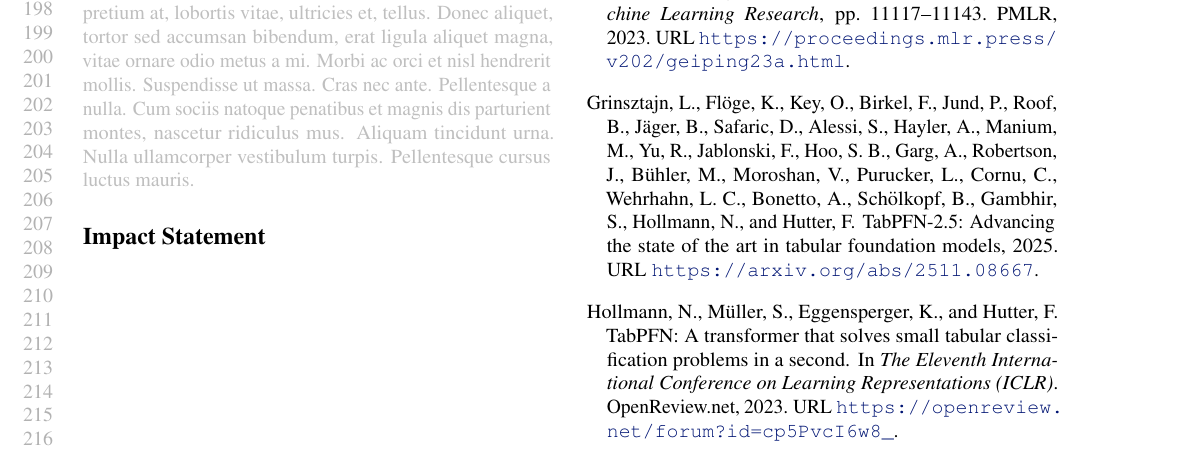
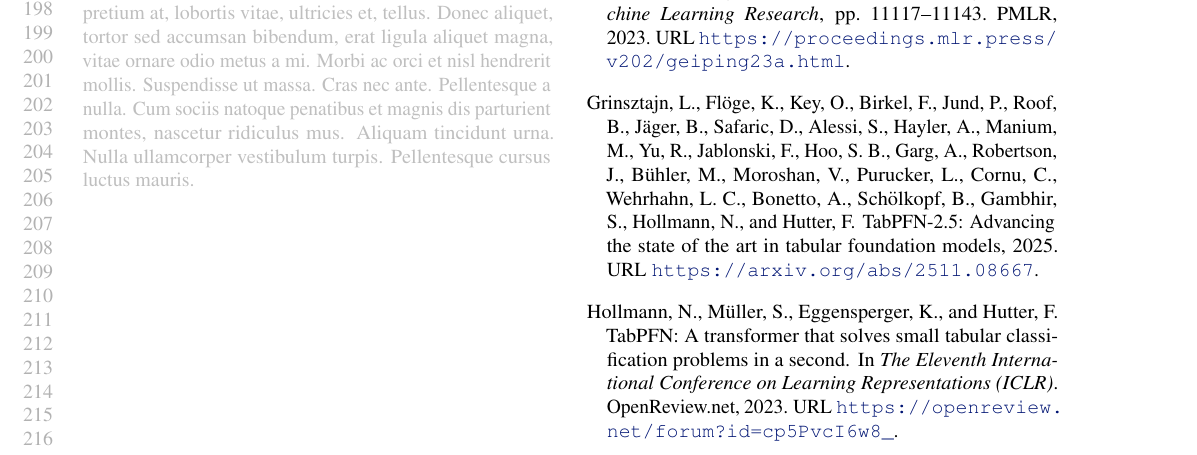
Before and after one commit to borawhocodess/modded-nanotabpfn, a LaTeX paper (main.tex): part of page 4 of 8, cut so that both start at the same text. Compiled offline with pdfLaTeX.

Commit message:
f33 remove impact statement

```diff
--- a/main.tex
+++ b/main.tex
@@ -329,8 +329,6 @@ At around the same wallclock time the baseline is at $0.8066$ after $76{,}544$ s
   We also thank the PyTorch~\citep{paszke2019pytorch} contributors.
 \fi
 
-\section*{Impact Statement}
-
 \newpage
 
 \bibliography{main}
```
